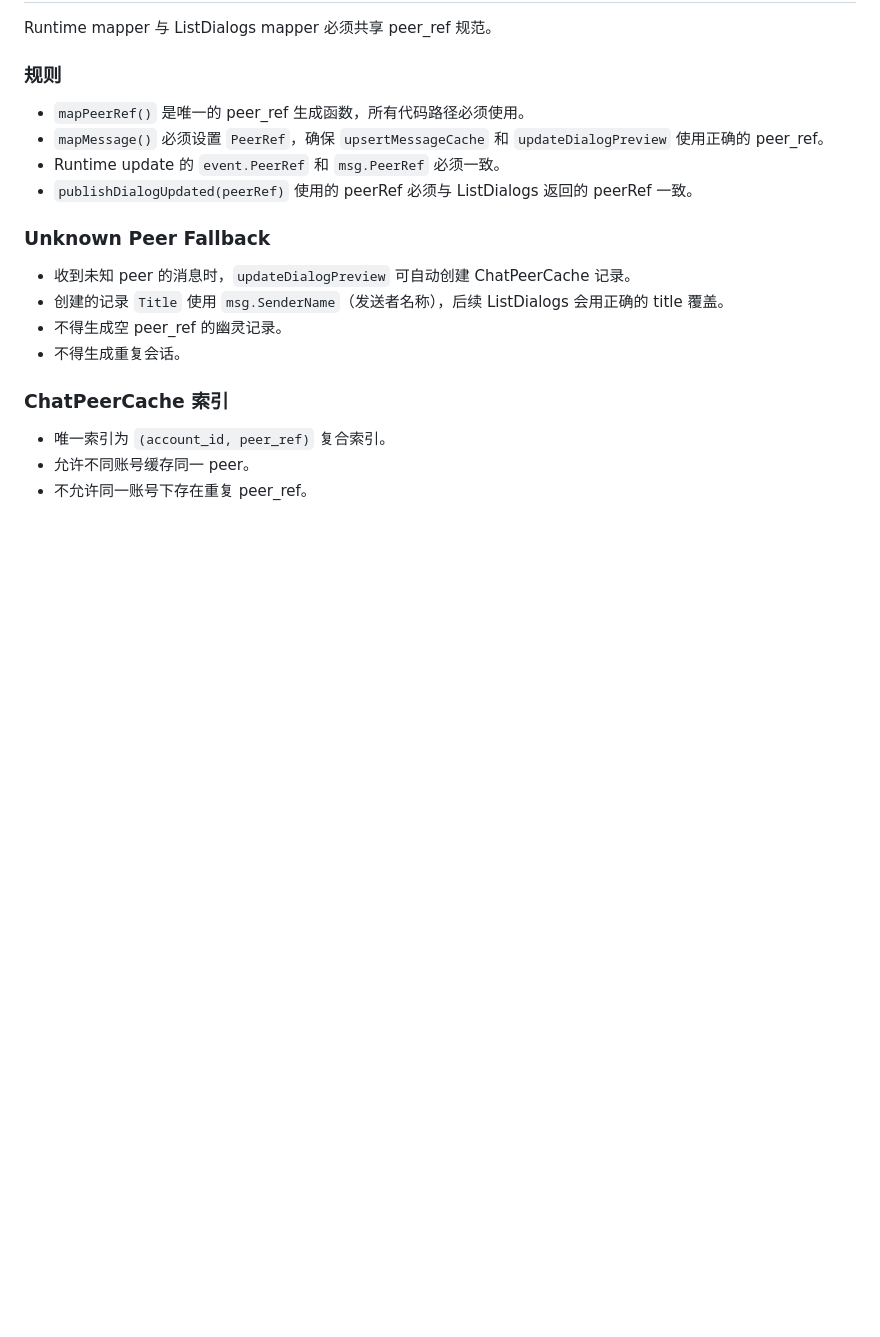
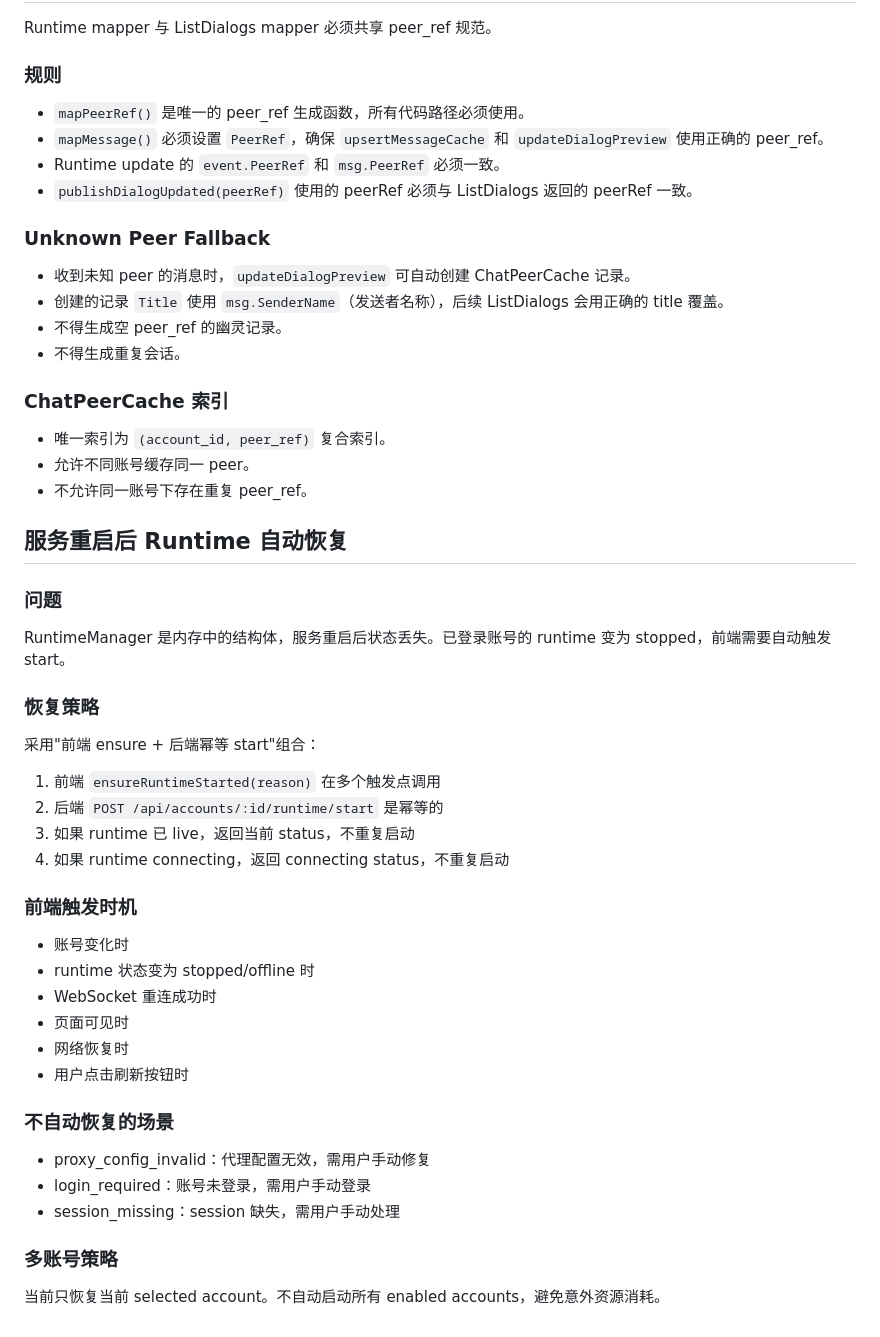
Before and after one commit to akiiya/Atria, a Markdown page: docs/22_account_runtime_updates.md, the part around the change. Drawn GitHub-style; blank space fills up the shorter version.

```diff
--- a/docs/22_account_runtime_updates.md
+++ b/docs/22_account_runtime_updates.md
@@ -698,3 +698,37 @@ Runtime mapper 与 ListDialogs mapper 必须共享 peer_ref 规范。
 - 唯一索引为 `(account_id, peer_ref)` 复合索引。
 - 允许不同账号缓存同一 peer。
 - 不允许同一账号下存在重复 peer_ref。
+
+## 服务重启后 Runtime 自动恢复
+
+### 问题
+
+RuntimeManager 是内存中的结构体，服务重启后状态丢失。已登录账号的 runtime 变为 stopped，前端需要自动触发 start。
+
+### 恢复策略
+
+采用"前端 ensure + 后端幂等 start"组合：
+
+1. 前端 `ensureRuntimeStarted(reason)` 在多个触发点调用
+2. 后端 `POST /api/accounts/:id/runtime/start` 是幂等的
+3. 如果 runtime 已 live，返回当前 status，不重复启动
+4. 如果 runtime connecting，返回 connecting status，不重复启动
+
+### 前端触发时机
+
+- 账号变化时
+- runtime 状态变为 stopped/offline 时
+- WebSocket 重连成功时
+- 页面可见时
+- 网络恢复时
+- 用户点击刷新按钮时
+
+### 不自动恢复的场景
+
+- proxy_config_invalid：代理配置无效，需用户手动修复
+- login_required：账号未登录，需用户手动登录
+- session_missing：session 缺失，需用户手动处理
+
+### 多账号策略
+
+当前只恢复当前 selected account。不自动启动所有 enabled accounts，避免意外资源消耗。
```
Also changed, not shown: docs/19_web_chat_mvp.md (+3 -0 lines), docs/23_websocket_realtime_push.md (+34 -0 lines).
